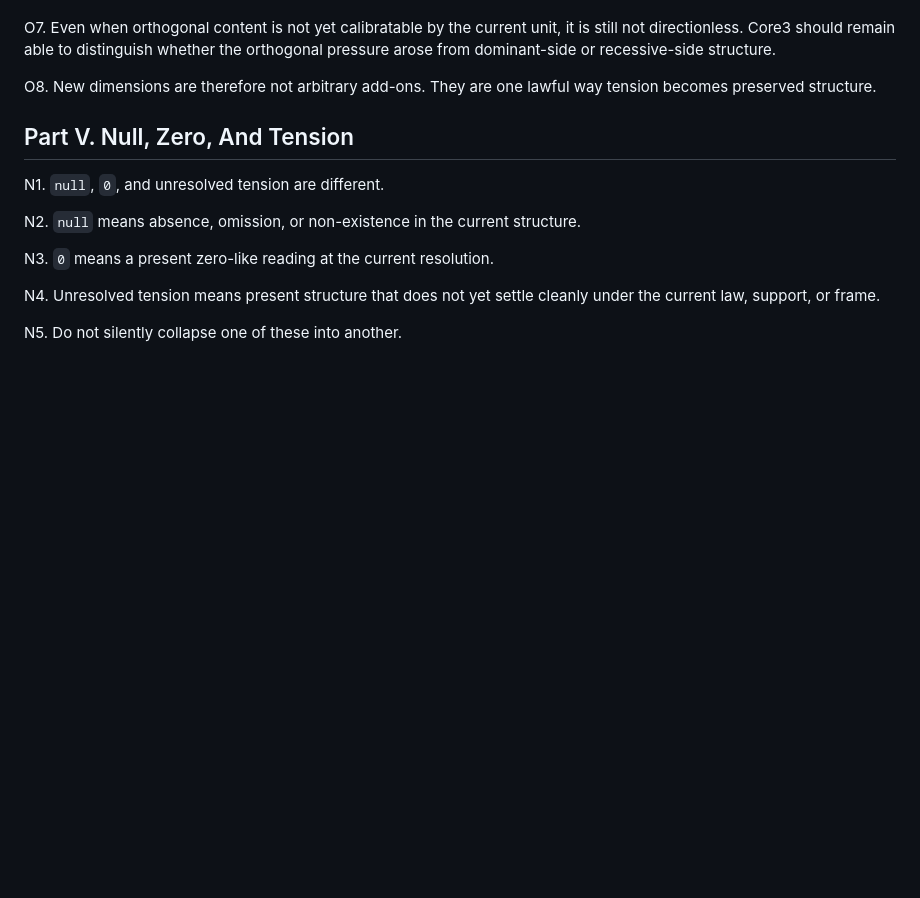
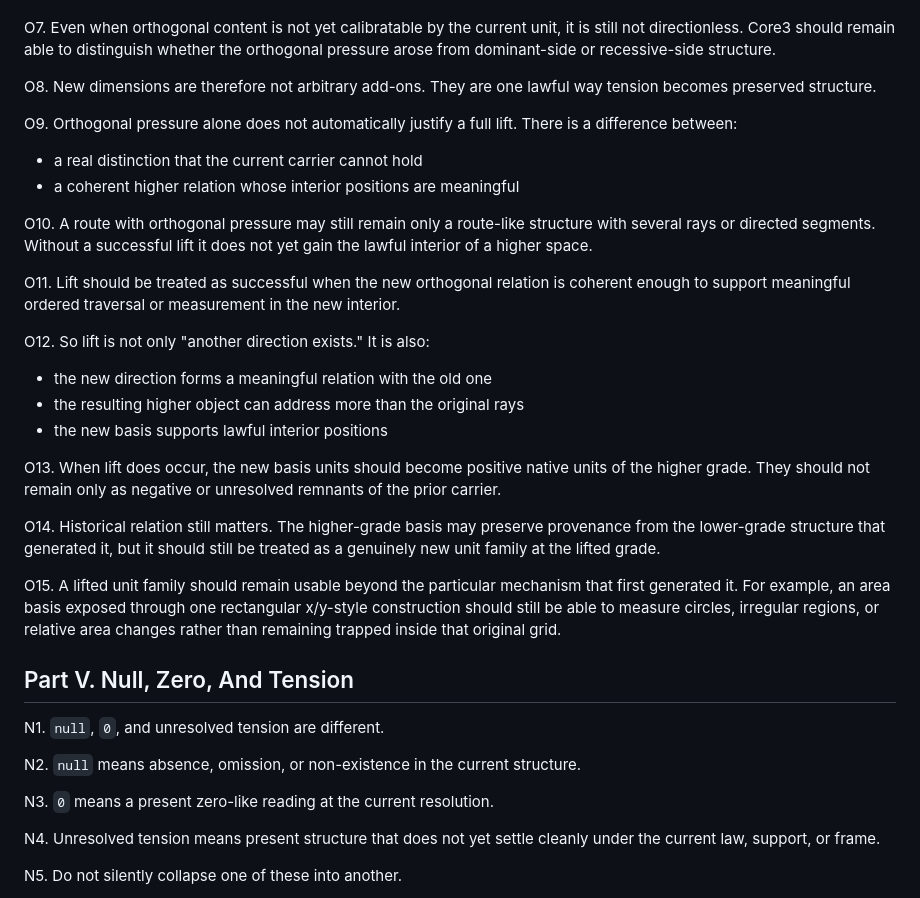
Before and after one commit to It3rate/ResoEngine, a Markdown page: Core3/SystemPrompt.md, the part around the change. Rendered like a GitHub page; blank space fills up the shorter version.

```diff
--- a/Core3/SystemPrompt.md
+++ b/Core3/SystemPrompt.md
@@ -114,6 +114,44 @@ from dominant-side or recessive-side structure.
 
 O8. New dimensions are therefore not arbitrary add-ons.
 They are one lawful way tension becomes preserved structure.
+
+O9. Orthogonal pressure alone does not automatically justify a full lift.
+There is a difference between:
+
+- a real distinction that the current carrier cannot hold
+- a coherent higher relation whose interior positions are meaningful
+
+O10. A route with orthogonal pressure may still remain only a route-like
+structure with several rays or directed segments.
+Without a successful lift it does not yet gain the lawful interior of a higher
+space.
+
+O11. Lift should be treated as successful when the new orthogonal relation is
+coherent enough to support meaningful ordered traversal or measurement in the
+new interior.
+
+O12. So lift is not only "another direction exists."
+It is also:
+
+- the new direction forms a meaningful relation with the old one
+- the resulting higher object can address more than the original rays
+- the new basis supports lawful interior positions
+
+O13. When lift does occur, the new basis units should become positive native
+units of the higher grade.
+They should not remain only as negative or unresolved remnants of the prior
+carrier.
+
+O14. Historical relation still matters.
+The higher-grade basis may preserve provenance from the lower-grade structure
+that generated it, but it should still be treated as a genuinely new unit
+family at the lifted grade.
+
+O15. A lifted unit family should remain usable beyond the particular mechanism
+that first generated it.
+For example, an area basis exposed through one rectangular x/y-style
+construction should still be able to measure circles, irregular regions, or
+relative area changes rather than remaining trapped inside that original grid.
 
 ## Part V. Null, Zero, And Tension
 
```
Also changed, not shown: Core3/Grade0AndTension.md (+92 -0 lines).
